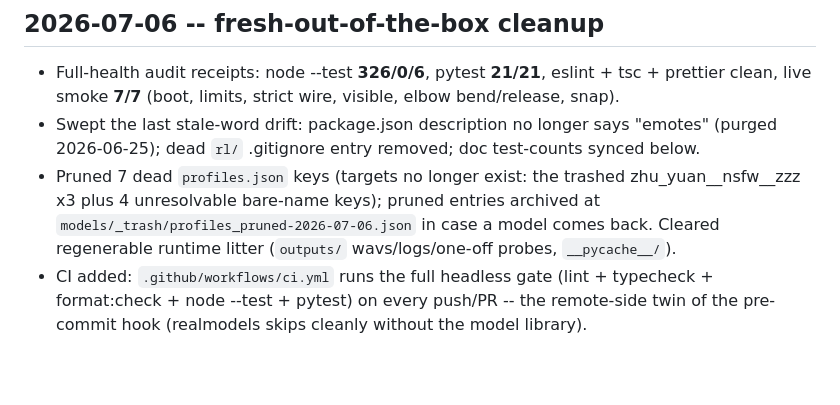
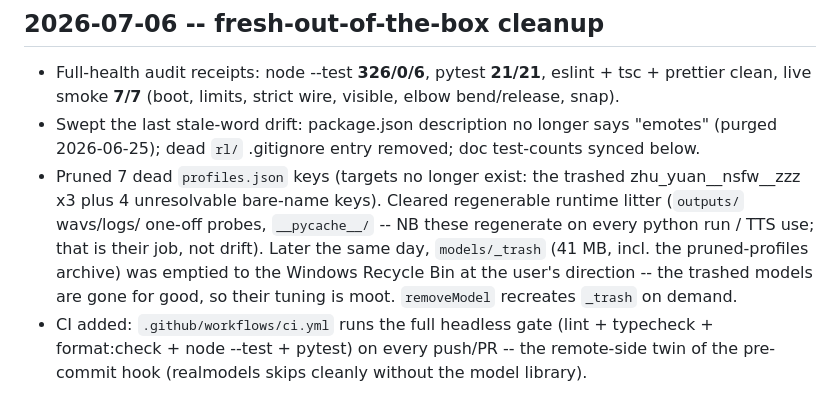
Before and after one commit to SirRDragonbornKnight/Enigma-Avatar, a Markdown page: STATUS.md, the part around the change. Drawn GitHub-style; blank space fills up the shorter version.

Commit message:
docs(audit): self-audit of the cleanup pass -- the archive claim now tells the truth
- STATUS/TODO: the pruned-profiles archive went to the Recycle Bin with models/_trash
  (emptied at the user's direction); docs no longer point at a recycled file
- .gitignore working copy renormalized to LF (the edit had left CRLF; committed blob was
  already LF via .gitattributes)
- receipts: CI run 1 SUCCESS on d27cfd1 (69s); smoke 7/7 after the _trash removal

Co-Authored-By: Claude Fable 5 <noreply@anthropic.com>

```diff
--- a/STATUS.md
+++ b/STATUS.md
@@ -9,9 +9,11 @@ _Last updated 2026-07-06 (fresh-out-of-the-box cleanup pass; suite 326/0/6, smok
 - Swept the last stale-word drift: package.json description no longer says "emotes" (purged
   2026-06-25); dead `rl/` .gitignore entry removed; doc test-counts synced below.
 - Pruned 7 dead `profiles.json` keys (targets no longer exist: the trashed zhu_yuan__nsfw__zzz x3
-  plus 4 unresolvable bare-name keys); pruned entries archived at
-  `models/_trash/profiles_pruned-2026-07-06.json` in case a model comes back. Cleared regenerable
-  runtime litter (`outputs/` wavs/logs/one-off probes, `__pycache__/`).
+  plus 4 unresolvable bare-name keys). Cleared regenerable runtime litter (`outputs/` wavs/logs/
+  one-off probes, `__pycache__/` -- NB these regenerate on every python run / TTS use; that is
+  their job, not drift). Later the same day, `models/_trash` (41 MB, incl. the pruned-profiles
+  archive) was emptied to the Windows Recycle Bin at the user's direction -- the trashed models
+  are gone for good, so their tuning is moot. `removeModel` recreates `_trash` on demand.
 - CI added: `.github/workflows/ci.yml` runs the full headless gate (lint + typecheck +
   format:check + node --test + pytest) on every push/PR -- the remote-side twin of the
   pre-commit hook (realmodels skips cleanly without the model library).
```
Also changed, not shown: TODO.md (+3 -2 lines).
